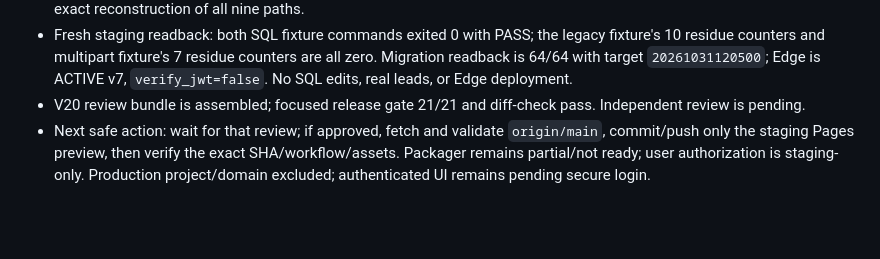
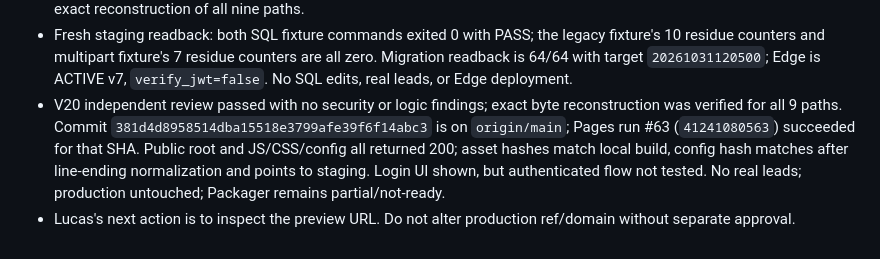
Before and after one commit to Lucasvdlk10/marketing-core-crm-react, a Markdown page: _project_delivery/audit/CONTINUITY.md, the part around the change. Drawn GitHub-style; blank space fills up the shorter version.

```diff
--- a/_project_delivery/audit/CONTINUITY.md
+++ b/_project_delivery/audit/CONTINUITY.md
@@ -79,5 +79,5 @@ A UI de origem específica e as correções do ciclo #4 estão no baseline stage
 - The release gate pins the exact 63-migration historical base (including 33521), sole target `20261031120500`, and rate/identity/multipart contracts. After the applied-state audit/test update, focused gate 21/21 and Vitest 45/45 files/202 tests passed; typecheck/build/audit also passed (known config.js module and >500 kB chunk warnings). Packager run 1 blocked (62/46); after `.env.example` and test-fixture corrections, run 2 partial (69/45), with optional `TMPDIR` then fixed. Run 3 remains partial (score 71, 44 findings, safe_to_deliver=false); flagged `RegExp.exec` sites are not Node process execution, but route/HTML/reference findings remain unresolved. Lucas later explicitly authorized commit/publish to the staging Pages preview despite that partial status; do not label the package ready. The default parallel Vitest run is also recorded as having 24/202 timeouts; the targeted affected page passed 3/3 and the full serial run passed 45/45 files/202 tests. Build/typecheck/audit pass with known warnings. Production remains excluded.
 - Reviews v16–v19 reported no verified source defect; successive fail-closed results identified and corrected review-evidence gaps. The PL/pgSQL handler is valid and was executed successfully; v19 verified the 64-row ledger but found three LF-created files were CRLF in its scratch copy. Current v20 includes full ledger/dependency evidence and byte-exact reconstruction of all nine paths.
 - Fresh staging readback: both SQL fixture commands exited 0 with PASS; the legacy fixture's 10 residue counters and multipart fixture's 7 residue counters are all zero. Migration readback is 64/64 with target `20261031120500`; Edge is ACTIVE v7, `verify_jwt=false`. No SQL edits, real leads, or Edge deployment.
-- V20 review bundle is assembled; focused release gate 21/21 and diff-check pass. Independent review is pending.
-- Next safe action: wait for that review; if approved, fetch and validate `origin/main`, commit/push only the staging Pages preview, then verify the exact SHA/workflow/assets. Packager remains partial/not ready; user authorization is staging-only. Production project/domain excluded; authenticated UI remains pending secure login.
+- V20 independent review passed with no security or logic findings; exact byte reconstruction was verified for all 9 paths. Commit `381d4d8958514dba15518e3799afe39f6f14abc3` is on `origin/main`; Pages run #63 (`41241080563`) succeeded for that SHA. Public root and JS/CSS/config all returned 200; asset hashes match local build, config hash matches after line-ending normalization and points to staging. Login UI shown, but authenticated flow not tested. No real leads; production untouched; Packager remains partial/not-ready.
+- Lucas's next action is to inspect the preview URL. Do not alter production ref/domain without separate approval.
```
Also changed, not shown: _project_delivery/audit/AUDIT_CURRENT.md (+3 -2 lines), _project_delivery/audit/CHANGELOG_AUDIT.md (+1 -1 lines).
